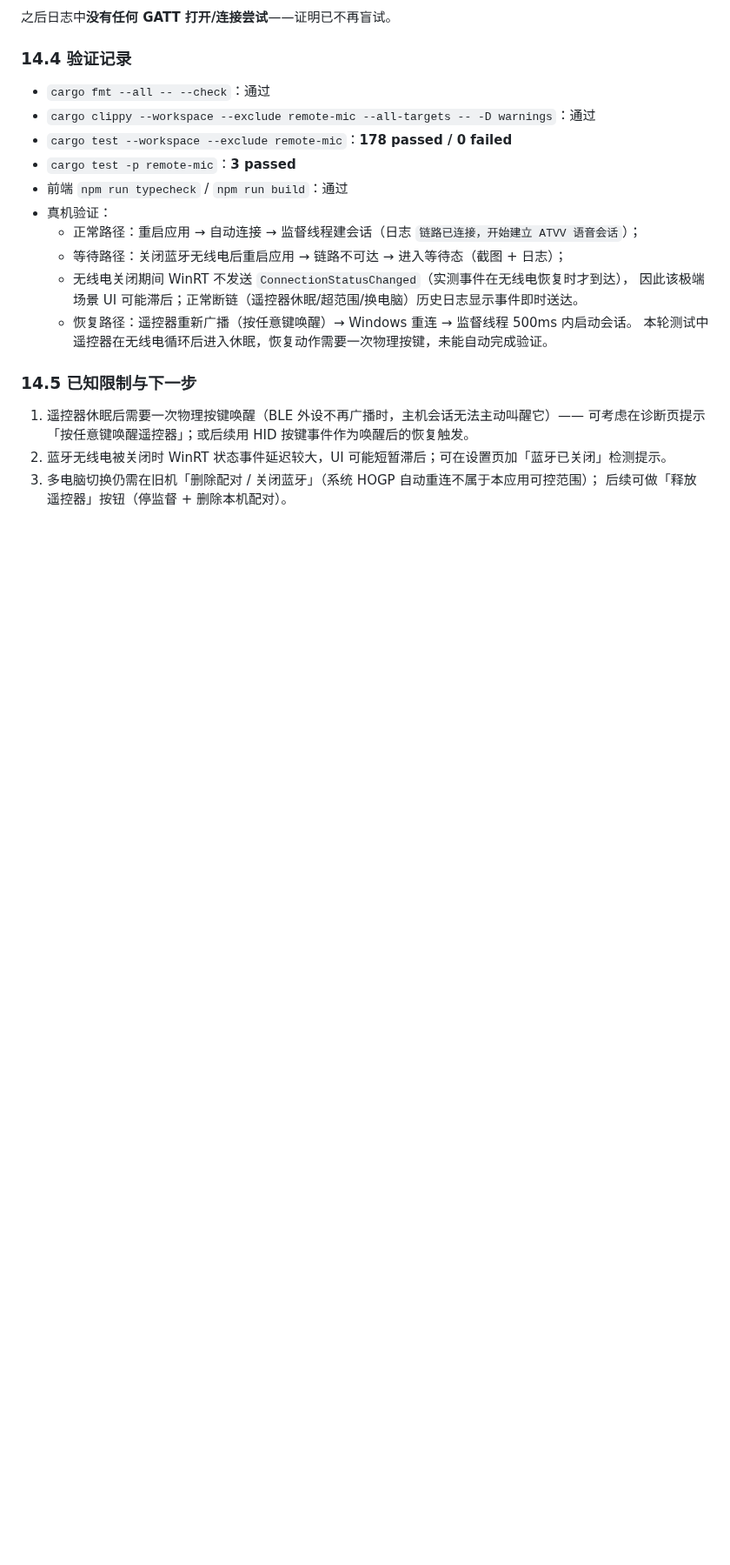
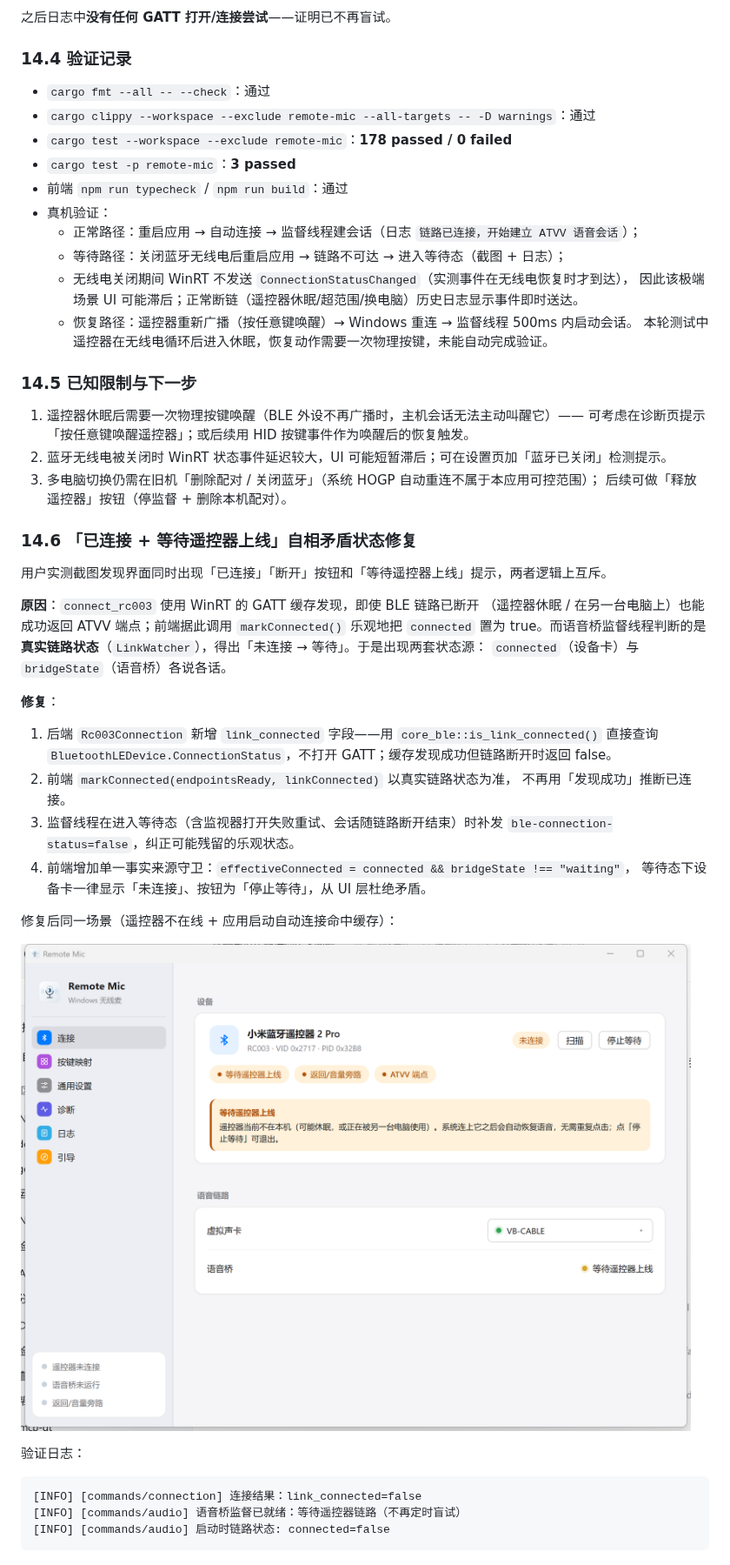
Before and after one commit to poluce/windows-remote-mic, a Markdown page: docs/项目/容错能力评估.md, the part around the change. Shown at 87% size. GitHub-like rendering; pictures changed too: docs/项目/截图/连接页-等待状态一致性修复.png (added); blank space fills up the shorter version.

````diff
--- a/docs/项目/容错能力评估.md
+++ b/docs/项目/容错能力评估.md
@@ -379,3 +379,36 @@ start_voice_bridge
 2. 蓝牙无线电被关闭时 WinRT 状态事件延迟较大，UI 可能短暂滞后；可在设置页加「蓝牙已关闭」检测提示。
 3. 多电脑切换仍需在旧机「删除配对 / 关闭蓝牙」（系统 HOGP 自动重连不属于本应用可控范围）；
    后续可做「释放遥控器」按钮（停监督 + 删除本机配对）。
+
+### 14.6 「已连接 + 等待遥控器上线」自相矛盾状态修复
+
+用户实测截图发现界面同时出现「已连接」「断开」按钮和「等待遥控器上线」提示，两者逻辑上互斥。
+
+**原因**：`connect_rc003` 使用 WinRT 的 GATT 缓存发现，即使 BLE 链路已断开
+（遥控器休眠 / 在另一台电脑上）也能成功返回 ATVV 端点；前端据此调用
+`markConnected()` 乐观地把 `connected` 置为 true。而语音桥监督线程判断的是
+**真实链路状态**（`LinkWatcher`），得出「未连接 → 等待」。于是出现两套状态源：
+`connected`（设备卡）与 `bridgeState`（语音桥）各说各话。
+
+**修复**：
+
+1. 后端 `Rc003Connection` 新增 `link_connected` 字段——用 `core_ble::is_link_connected()`
+   直接查询 `BluetoothLEDevice.ConnectionStatus`，不打开 GATT；缓存发现成功但链路断开时返回 false。
+2. 前端 `markConnected(endpointsReady, linkConnected)` 以真实链路状态为准，
+   不再用「发现成功」推断已连接。
+3. 监督线程在进入等待态（含监视器打开失败重试、会话随链路断开结束）时补发
+   `ble-connection-status=false`，纠正可能残留的乐观状态。
+4. 前端增加单一事实来源守卫：`effectiveConnected = connected && bridgeState !== "waiting"`，
+   等待态下设备卡一律显示「未连接」、按钮为「停止等待」，从 UI 层杜绝矛盾。
+
+修复后同一场景（遥控器不在线 + 应用启动自动连接命中缓存）：
+
+![连接页-等待状态一致性修复](./截图/连接页-等待状态一致性修复.png)
+
+验证日志：
+
+```
+[INFO] [commands/connection] 连接结果：link_connected=false
+[INFO] [commands/audio] 语音桥监督已就绪：等待遥控器链路（不再定时盲试）
+[INFO] [commands/audio] 启动时链路状态: connected=false
+```
````
Also changed, not shown: 6 other files.
